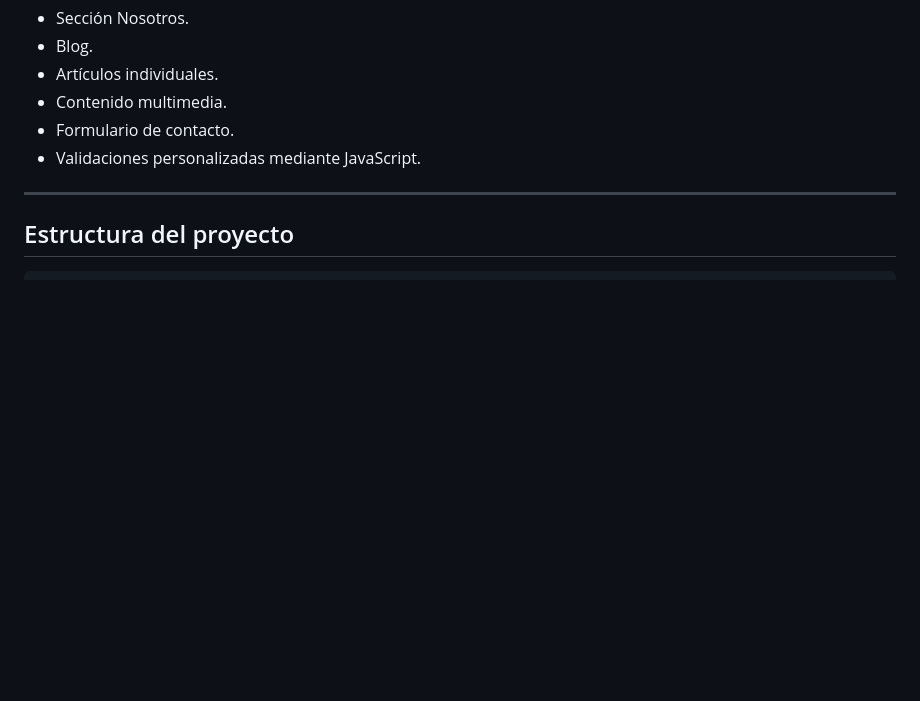
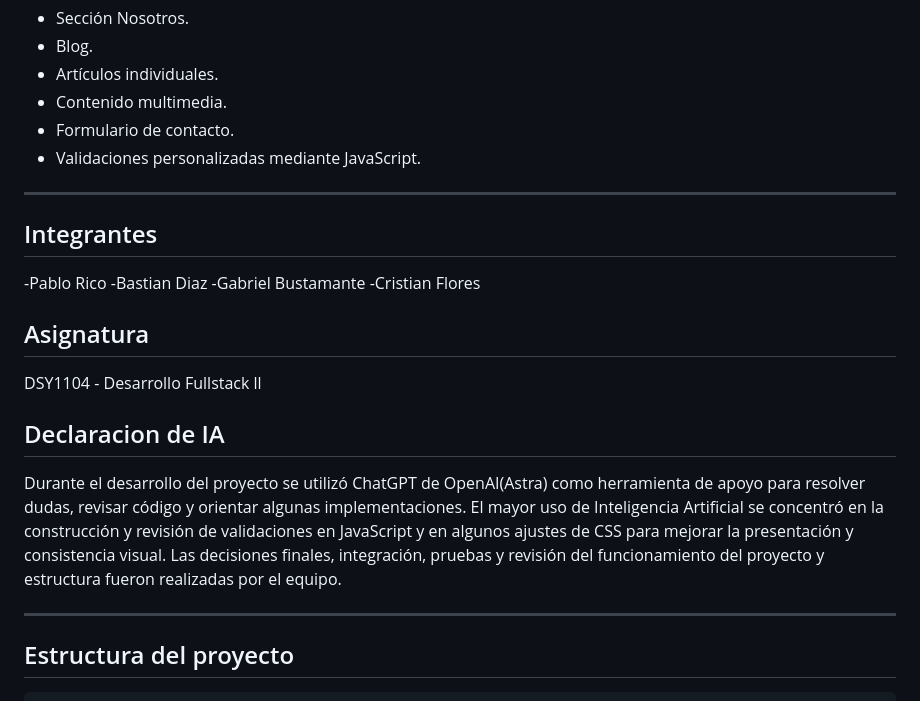
Before and after one commit to Bernabe289/level-up-gamer, a Markdown page: readme.md, the part around the change. Drawn GitHub-style; blank space fills up the shorter version.

````diff
--- a/readme.md
+++ b/readme.md
@@ -116,6 +116,25 @@ El sitio también contiene:
 
 ---
 
+## Integrantes
+
+-Pablo Rico
+-Bastian Diaz
+-Gabriel Bustamante
+-Cristian Flores
+
+## Asignatura
+
+DSY1104 - Desarrollo Fullstack ll
+
+## Declaracion de IA
+
+Durante el desarrollo del proyecto se utilizó ChatGPT de OpenAI(Astra) como herramienta de apoyo para resolver dudas, revisar código y orientar algunas implementaciones.
+El mayor uso de Inteligencia Artificial se concentró en la construcción y revisión de validaciones en JavaScript y en algunos ajustes de CSS para mejorar la presentación y consistencia visual.
+Las decisiones finales, integración, pruebas y revisión del funcionamiento del proyecto y estructura fueron realizadas por el equipo.
+
+---
+
 ## Estructura del proyecto
 
 ```text
````
